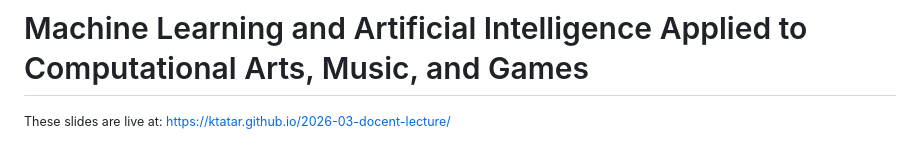
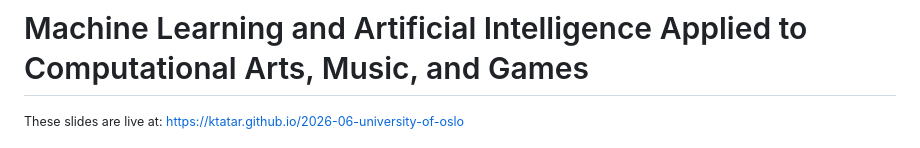
Before and after one commit to ktatar/2026-06-university-of-oslo, a Markdown page: index.md, the part around the change. GitHub-like rendering.

Commit message:
Jun 17, 2026, 11:25 PM

```diff
--- a/index.md
+++ b/index.md
@@ -10,7 +10,7 @@ paginate: true
 # Machine Learning and Artificial Intelligence Applied to Computational Arts, Music, and Games
 
 <small> These slides are live at:
-https://ktatar.github.io/2026-03-docent-lecture/ </small>
+https://ktatar.github.io/2026-06-university-of-oslo</small>
 
 ![width:150](img/qrcode.png)
 
```
